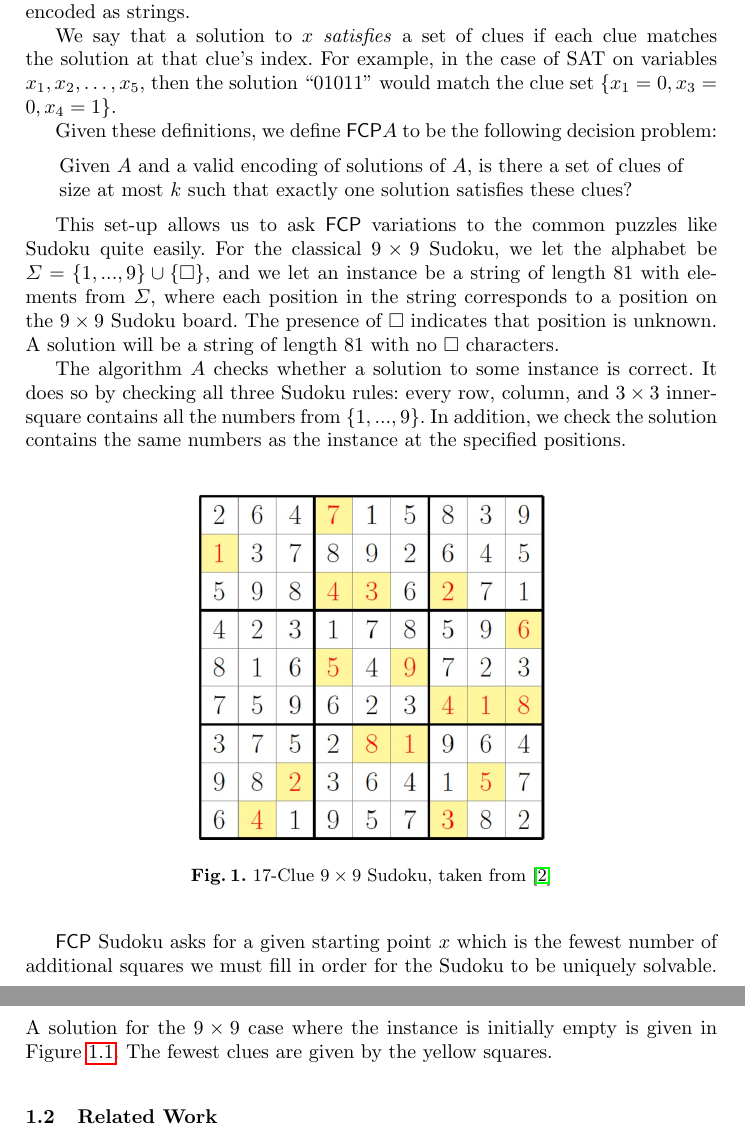
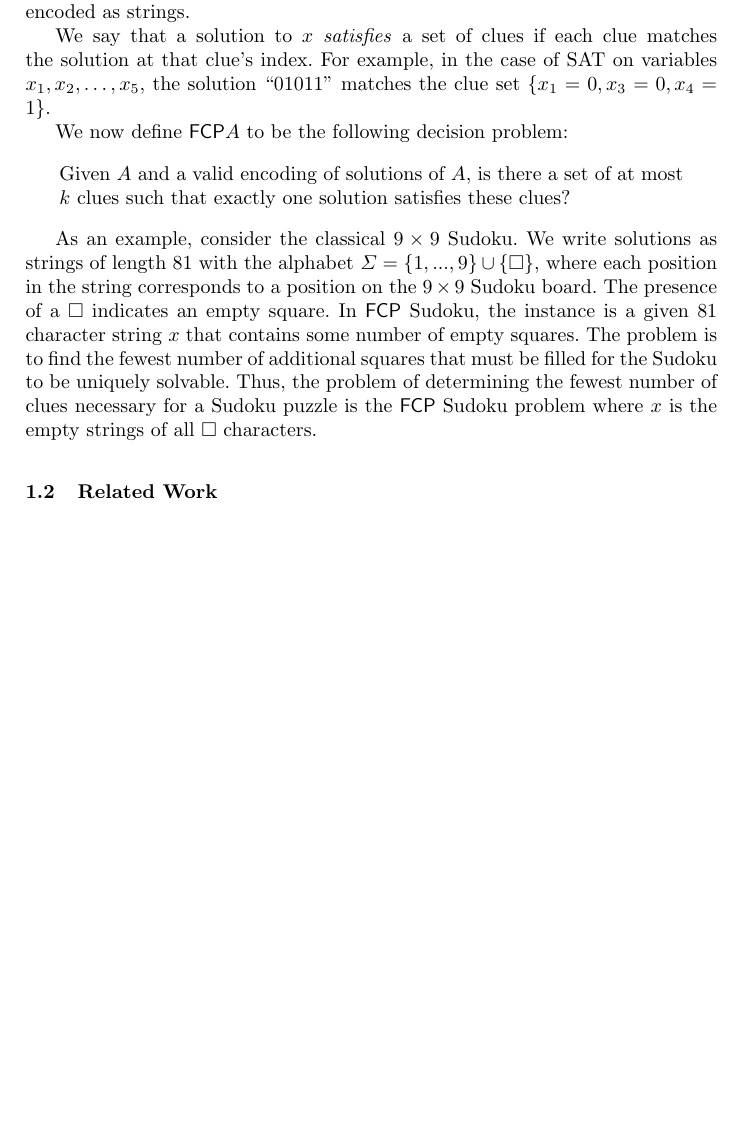
Before and after one commit to erikwaing/Techdoku, a LaTeX thesis (SPC/trunk/FCP-no-complexity.tex): two parts of pages 2 and 3 of 21 before the commit and part of page 2 of 21 after it, the two joined at a grey line, cut so that both start at the same text, the shorter picture padded with empty space. Compiled offline with pdfLaTeX.

Commit message:
finished definition section

```diff
--- a/SPC/trunk/FCP-no-complexity.tex
+++ b/SPC/trunk/FCP-no-complexity.tex
@@ -105,11 +105,11 @@ In this paper, we focus on asking this fewest clues question for problems in $\m
 
 For a given instance of $x$ of an $\NP$ \emph{search} problem A, the solutions to $x$ can be written as polynomial-length strings. Consider the boolean satisfiability problem ($\SAT$), where an instance consists of a specific $\SAT$ formula on variables $x_1,\dots,x_n$. Solutions can be written as indexed length-$n$ strings of Boolean values, where the value at index $i$ is the assignment to variable $x_i$. A $\emph{clue}$ for the problem would be an assignment of a specific index to some Boolean value. For general problems, the precise definition of a clue depends on how solutions are encoded as strings.
 
-We say that a solution to $x$ \emph{satisfies} a set of clues if each clue matches the solution at that clue's index. For example, in the case of SAT on variables $x_1,x_2,\dots,x_5$, then the solution $``01011"$ would match the clue set $\{x_1 = 0,x_3 = 0,x_4 = 1\}$.
+We say that a solution to $x$ \emph{satisfies} a set of clues if each clue matches the solution at that clue's index. For example, in the case of SAT on variables $x_1,x_2,\dots,x_5$, the solution $``01011"$ matches the clue set $\{x_1 = 0,x_3 = 0,x_4 = 1\}$.
 
-Given these definitions, we define $\mathsf{FCP} A$ to be the following decision problem:
+We now define $\mathsf{FCP} A$ to be the following decision problem:
 \begin{quote}
-Given $A$ and a valid encoding of solutions of $A$, is there a set of clues of size at most $k$ such that exactly one solution satisfies these clues?
+Given $A$ and a valid encoding of solutions of $A$, is there a set of at most $k$ clues such that exactly one solution satisfies these clues?
 \end{quote}
 %
 %In particular, we will have an $\NP$ search problem be comprised of a set of \emph{instances}, which will be strings over some finite alphabet. For a particular instance $x$, there is set of possible \emph{solutions}, which are strings of polynomial size with respect to $|x|$ over some finite alphabet. Each problem also comes with an algorithm $A$ that checks whether a string $s$ is in fact a solution for an instance $x$, which runs in polynomial time. This is the verifier. For a given language $L \in \NP$, $x \in L$ if and only if $S(x)$ is non-empty.
@@ -120,18 +120,7 @@ Given $A$ and a valid encoding of solutions of $A$, is there a set of clues of s
 %Given some $\NP$ search problem $A$, the ``fewest clues" version of $A$, $(\mathsf{FCP} A)$ asks for an instance of $A$, the minimum number of clues corresponding to a unique solution for any given instance?
 %\end{definition}
 
-This set-up allows us to ask $\mathsf{FCP}$ variations to the common puzzles like Sudoku quite easily. For the classical $9 \times 9$ Sudoku, we let the alphabet be $\Sigma = \{ 1, ..., 9 \} \cup \{ \Box \}$, and we let an instance be a string of length 81 with elements from $\Sigma$, where each position in the string corresponds to a position on the $9 \times 9$ Sudoku board. The presence of $\Box$ indicates that position is unknown. A solution will be a string of length $81$ with no $\Box$ characters.
-
-The algorithm $A$ checks whether a solution to some instance is correct. It does so by checking all three Sudoku rules: every row, column, and $3 \times 3$ inner-square contains all the numbers from $\{1 , ..., 9\}$. In addition, we check the solution contains the same numbers as the instance at the specified positions.
-
-\begin{figure}
-\centering
-\label{fig:seventeencluesudoku}
-\includegraphics[width=0.5\linewidth]{seventeencluesudoku.jpg}
-\caption{17-Clue $9 \times 9$ Sudoku, taken from \cite{smallsudoku}}
-\end{figure}
-
-$\mathsf{FCP}$ Sudoku asks for a given starting point $x$ which is the fewest number of additional squares we must fill in order for the Sudoku to be uniquely solvable. A solution for the $9 \times 9$ case where the instance is initially empty is given in Figure~\ref{fig:seventeencluesudoku}. The fewest clues are given by the yellow squares.
+As an example, consider the classical $9 \times 9$ Sudoku. We write solutions as strings of length 81 with the alphabet $\Sigma = \{ 1, ..., 9 \} \cup \{ \Box \}$, where each position in the string corresponds to a position on the $9 \times 9$ Sudoku board. The presence of a $\Box$ indicates an empty square. In $\mathsf{FCP}$ Sudoku, the instance is a given 81 character string $x$ that contains some number of empty squares. The problem is to find the fewest number of additional squares that must be filled for the Sudoku to be uniquely solvable. Thus, the problem of determining the fewest number of clues necessary for a Sudoku puzzle is the $\mathsf{FCP}$ Sudoku problem where $x$ is the empty strings of all $\Box$ characters.
 
 %
 %We use this framework to analyze the $\mathsf{FCP}$ versions of classic $\NP$-hard problems, and we find that for many $\NP$-hard problems, their $\mathsf{FCP}$ versions are $\Sigma_2$-complete. We also consider $\mathsf{FCP}$ version of problems in $P$, and find comp
```
